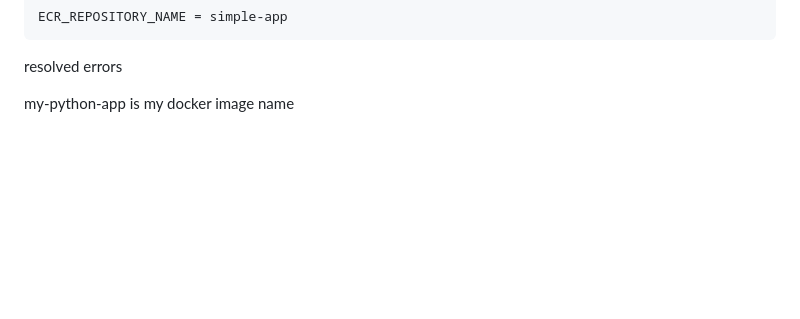
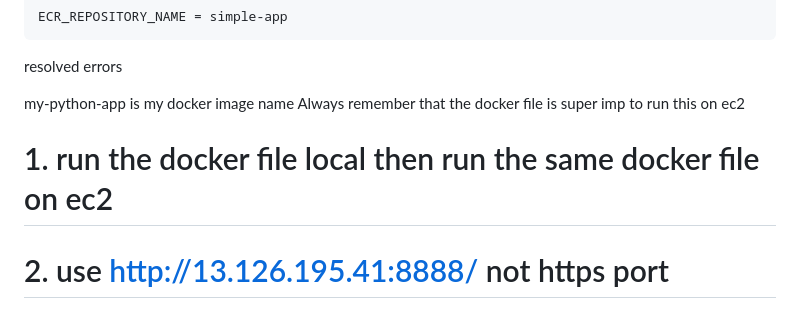
Before and after one commit to Vicky7873/kidney_Disease_Classification, a Markdown page: README.md, the part around the change. GitHub-like rendering; blank space fills up the shorter version.

```diff
--- a/README.md
+++ b/README.md
@@ -184,3 +184,6 @@ DVC
 resolved errors
 
 my-python-app is my docker image name
+Always remember that the docker file is super imp to run this on ec2
+# 1. run the docker file local then run the same docker file on ec2
+# 2. use http://13.126.195.41:8888/ not https port
```
